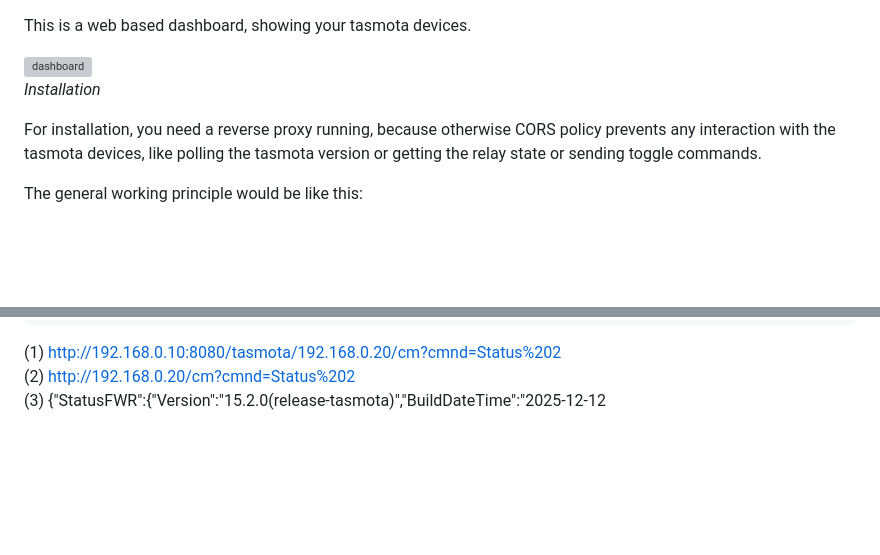
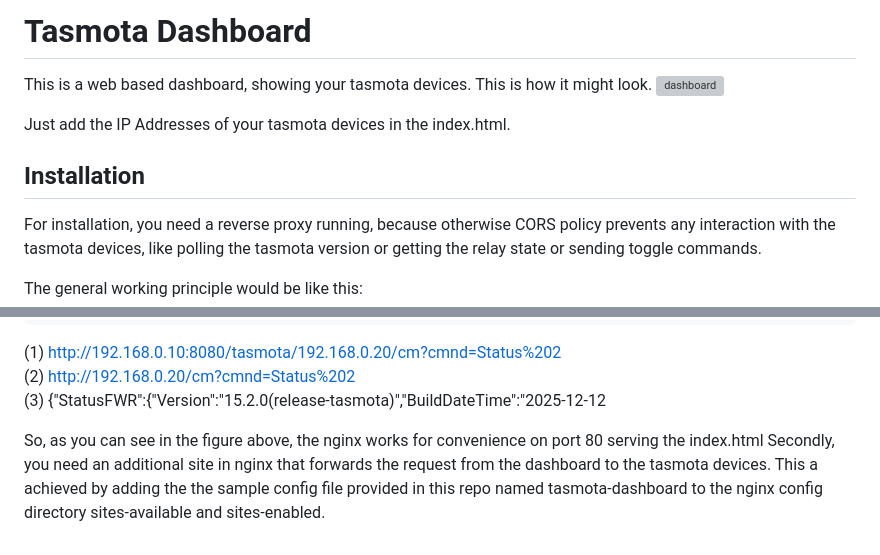
Before and after one commit to he-so/tasmota-dashboard, a Markdown page: README.md, 2 parts joined by grey strips. Rendered like a GitHub page; blank space fills up the shorter version; grey boxes are pictures that could not be loaded.

```diff
--- a/README.md
+++ b/README.md
@@ -1,8 +1,13 @@
+# Tasmota Dashboard
+
 This is a web based dashboard, showing your tasmota devices.
-
+This is how it might look.
 <img width="1239" height="910" alt="dashboard" src="https://github.com/user-attachments/assets/988ecd4a-e1b2-4ee7-9109-f5803a8e0fc1" />
 
-*Installation*
+Just add the IP Addresses of your tasmota devices in the index.html.
+
+
+## Installation
 
 For installation, you need a reverse proxy running, because otherwise CORS
 policy prevents any interaction with the tasmota devices, like polling the tasmota
@@ -37,3 +42,10 @@ The general working principle would be like this:
   (1) http://192.168.0.10:8080/tasmota/192.168.0.20/cm?cmnd=Status%202
   (2) http://192.168.0.20/cm?cmnd=Status%202
   (3) {"StatusFWR":{"Version":"15.2.0(release-tasmota)","BuildDateTime":"2025-12-12
+
+So, as you can see in the figure above, the nginx works for convenience on port 80
+serving the index.html
+Secondly, you need an additional site in nginx that forwards the request from the
+dashboard to the tasmota devices. This a achieved by adding the the sample config file
+provided in this repo named tasmota-dashboard to the nginx config directory sites-available
+and sites-enabled.
```
